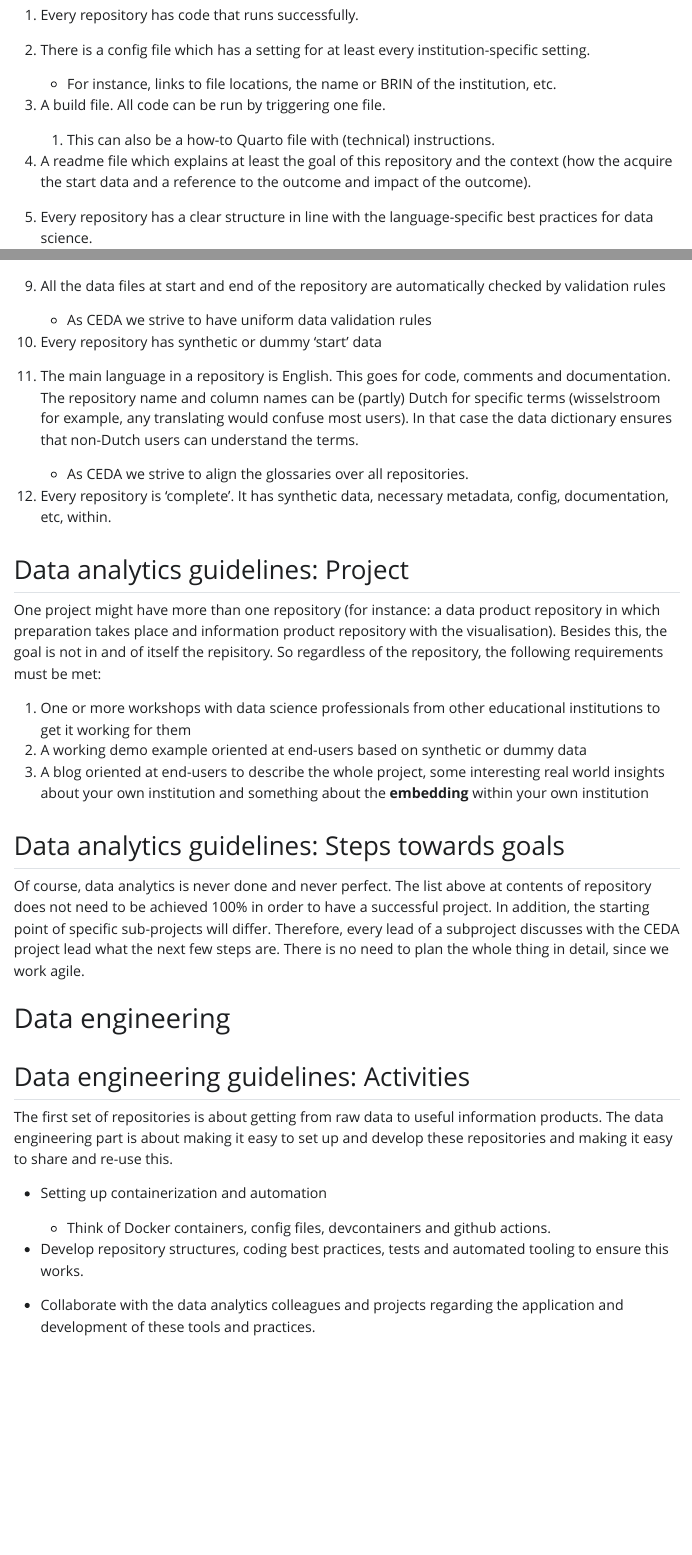
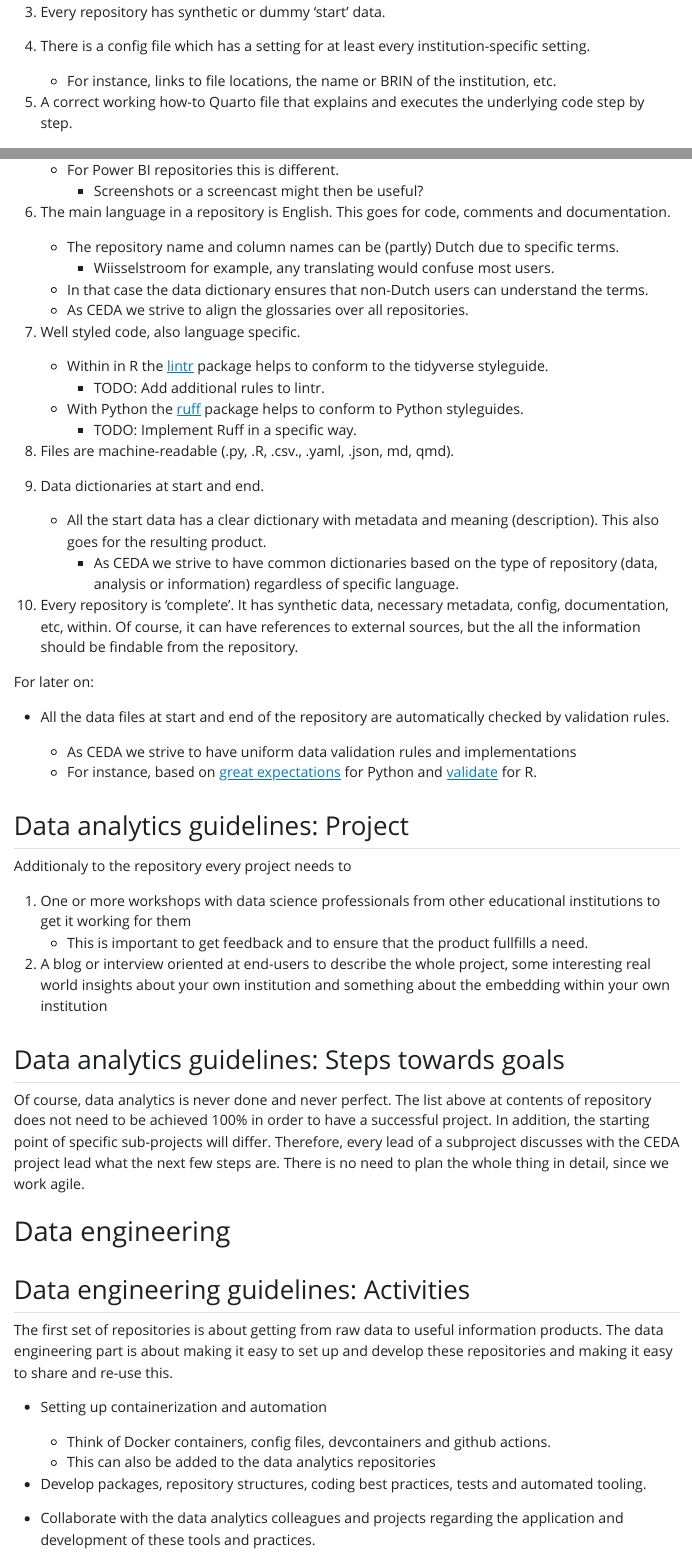
Before and after one commit to cedanl/centre_documentation, a Quarto document (ways_of_working/ways_of_working.qmd): the page in a window 1100 px wide, from 3520 px down before the commit and from 3860 px down after it, so that both start at the same text, and a second part further down, joined at a grey line. The pictures show the output file ways_of_working/ways_of_working.html that the author committed with the source, opened offline; Quarto's library style sheets are replaced by a plain one without menus.

Commit message:
feat: change order of prequisites

```diff
--- a/ways_of_working/ways_of_working.qmd
+++ b/ways_of_working/ways_of_working.qmd
@@ -122,19 +122,11 @@ While PowerBI and Azure are itself not open source, we can still deliver the log
 
 Based upon: [public code guidelines](https://htmlpreview.github.io/?https://github.com/publiccodenet/standard/blob/develop/docs/checklist.html) and adapted for data science.
 
-1.  Every repository has code that runs successfully.
+1.  A readme file which explains at least the goal of this repository and the context (how the acquire the start data and (a reference to) the outcome and impact of the outcome).
 
-2.  There is a config file which has a setting for at least every institution-specific setting.
+    -   CEDA strives to make a uniform readme file.
 
-    -   For instance, links to file locations, the name or BRIN of the institution, etc.
-
-3.  A build file. All code can be run by triggering one file.
-
-    1.  This can also be a how-to Quarto file with (technical) instructions.
-
-4.  A readme file which explains at least the goal of this repository and the context (how the acquire the start data and a reference to the outcome and impact of the outcome).
-
-5.  Every repository has a clear structure in line with the language-specific best practices for data science.
+2.  Every repository has a clear structure in line with the language-specific best practices for data science.
 
     -   For Python we will test the popular [cookiecutter data science](https://github.com/drivendataorg/cookiecutter-data-science) framework.
         -   Depending on our tests we can work with a limited version of this.
@@ -142,10 +134,38 @@ Based upon: [public code guidelines](https://htmlpreview.github.io/?https://gith
         -   The current R tooling is not one-on-one suited for our purposes.
         -   To get a possible example: <https://github.com/IndrajeetPatil/statsExpressions>
 
-6.  Data dictionaries at start and end.
+3.  Every repository has synthetic or dummy 'start' data.
+
+4.  There is a config file which has a setting for at least every institution-specific setting.
+
+    -   For instance, links to file locations, the name or BRIN of the institution, etc.
+
+5.  A correct working how-to Quarto file that explains and executes the underlying code step by step.
+
+    -   For Power BI repositories this is different.
+        -   Screenshots or a screencast might then be useful?
+
+6.  The main language in a repository is English. This goes for code, comments and documentation.
+
+    -   The repository name and column names can be (partly) Dutch due to specific terms.
+        -   Wiisselstroom for example, any translating would confuse most users.
+    -   In that case the data dictionary ensures that non-Dutch users can understand the terms.
+    -   As CEDA we strive to align the glossaries over all repositories.
+
+7.  Well styled code, also language specific.
+
+    -   Within in R the [lintr](https://lintr.r-lib.org/) package helps to conform to the tidyverse styleguide.
+        -   TODO: Add additional rules to lintr.
+    -   With Python the [ruff](https://github.com/astral-sh/ruff) package helps to conform to Python styleguides.
+        -   TODO: Implement Ruff in a specific way.
+
+8.  Files are machine-readable (.py, .R, .csv., .yaml, .json, md, qmd).
+
+9.  Data dictionaries at start and end.
 
     -   All the start data has a clear dictionary with metadata and meaning (description). This also goes for the resulting product.
         -   As CEDA we strive to have common dictionaries based on the type of repository (data, analysis or information) regardless of specific language.
 
-7.  Well styled code, also language specific.
+10. Every repository is 'complete'. It has synthetic data, necessary metadata, config, documentation, etc, within. Of course, it can have references to external sources, but the all the information should be findable from the repository.
 
+For later on:
@@ -156,25 +172,16 @@ Based upon: [public code guidelines](https://htmlpreview.github.io/?https://gith
 
-8.  All files are machine-readable (.py, .R, .csv., .yaml, md, qmd).
+-   All the data files at start and end of the repository are automatically checked by validation rules.
 
-9.  All the data files at start and end of the repository are automatically checked by validation rules
-
-    -   As CEDA we strive to have uniform data validation rules
-
-10. Every repository has synthetic or dummy 'start' data
-
-11. The main language in a repository is English. This goes for code, comments and documentation. The repository name and column names can be (partly) Dutch for specific terms (wisselstroom for example, any translating would confuse most users). In that case the data dictionary ensures that non-Dutch users can understand the terms.
-
-    -   As CEDA we strive to align the glossaries over all repositories.
-
-12. Every repository is 'complete'. It has synthetic data, necessary metadata, config, documentation, etc, within.
+    -   As CEDA we strive to have uniform data validation rules and implementations
+    -   For instance, based on [great expectations](https://github.com/great-expectations/great_expectations) for Python and [validate](https://github.com/data-cleaning/validate) for R.
 
 ## Data analytics guidelines: Project
 
-One project might have more than one repository (for instance: a data product repository in which preparation takes place and information product repository with the visualisation). Besides this, the goal is not in and of itself the repisitory. So regardless of the repository, the following requirements must be met:
+Additionaly to the repository every project needs to
 
 1.  One or more workshops with data science professionals from other educational institutions to get it working for them
-2.  A working demo example oriented at end-users based on synthetic or dummy data
-3.  A blog oriented at end-users to describe the whole project, some interesting real world insights about your own institution and something about the **embedding** within your own institution
+    -   This is important to get feedback and to ensure that the product fullfills a need.
+2.  A blog or interview oriented at end-users to describe the whole project, some interesting real world insights about your own institution and something about the embedding within your own institution
 
 ## Data analytics guidelines: Steps towards goals
 
@@ -189,11 +196,10 @@ The first set of repositories is about getting from raw data to useful informati
 -   Setting up containerization and automation
 
     -   Think of Docker containers, config files, devcontainers and github actions.
+    -   This can also be added to the data analytics repositories
 
--   Develop repository structures, coding best practices, tests and automated tooling to ensure this works.
+-   Develop packages, repository structures, coding best practices, tests and automated tooling.
 
 -   Collaborate with the data analytics colleagues and projects regarding the application and development of these tools and practices.
 
 -   Experiment with open source tools in the Azure cloud. An important element is to find the limits of what we can get to work and document also the 'failures'. This is important, because CEDA could, if deemed useful, hire an external professional for advanced (cloud) engineering.
-
-##
```
Also changed, not shown: ways_of_working/ways_of_working.html, ways_of_working/ways_of_working.pdf, ways_of_working/ways_of_working.qmd (6 more changed lines).
